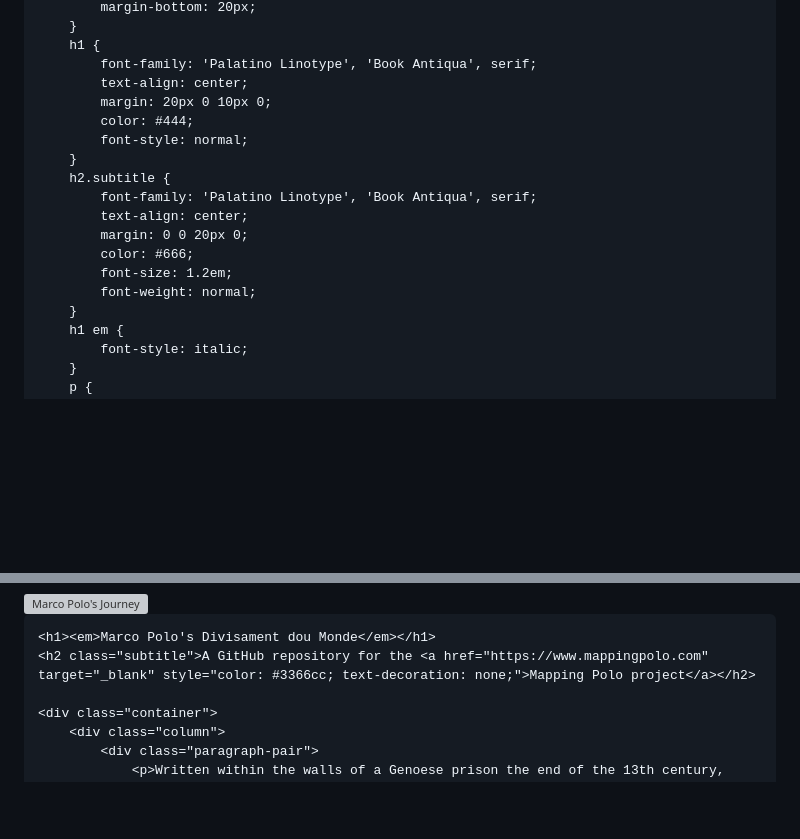
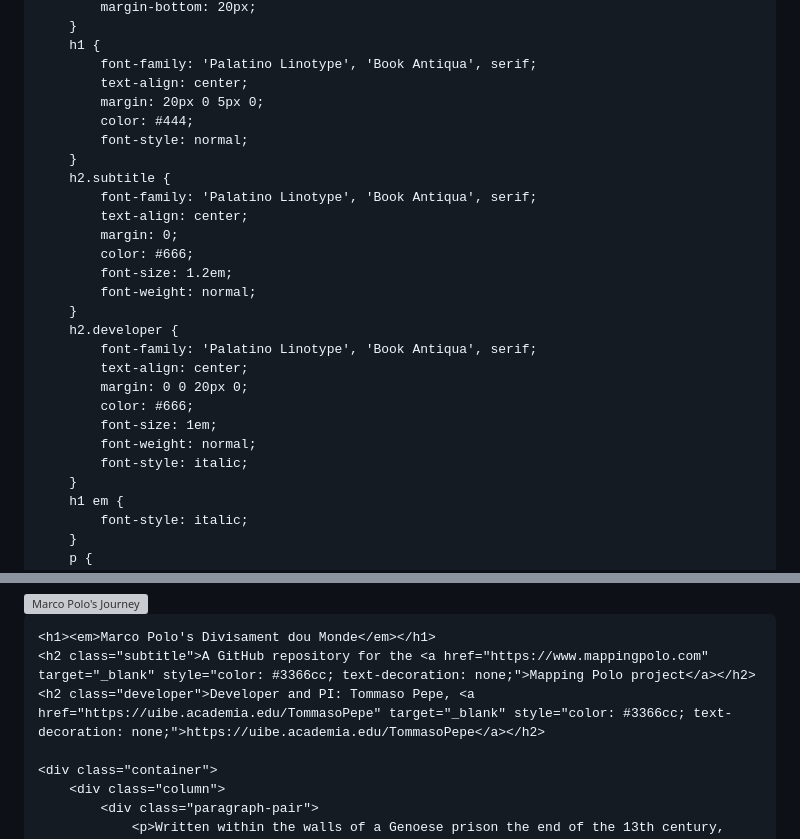
Before and after one commit to tommasopepe/MappingPolo, a Markdown page: index.md, 2 parts joined by grey strips. GitHub-like rendering; blank space fills up the shorter version; grey boxes are pictures that could not be loaded.

```diff
--- a/index.md
+++ b/index.md
@@ -61,17 +61,26 @@
         h1 {
             font-family: 'Palatino Linotype', 'Book Antiqua', serif;
             text-align: center;
-            margin: 20px 0 10px 0;
+            margin: 20px 0 5px 0;
             color: #444;
             font-style: normal;
         }
         h2.subtitle {
             font-family: 'Palatino Linotype', 'Book Antiqua', serif;
             text-align: center;
-            margin: 0 0 20px 0;
+            margin: 0;
             color: #666;
             font-size: 1.2em;
             font-weight: normal;
+        }
+        h2.developer {
+            font-family: 'Palatino Linotype', 'Book Antiqua', serif;
+            text-align: center;
+            margin: 0 0 20px 0;
+            color: #666;
+            font-size: 1em;
+            font-weight: normal;
+            font-style: italic;
         }
         h1 em {
             font-style: italic;
@@ -113,6 +122,7 @@
 
     <h1><em>Marco Polo's Divisament dou Monde</em></h1>
     <h2 class="subtitle">A GitHub repository for the <a href="https://www.mappingpolo.com" target="_blank" style="color: #3366cc; text-decoration: none;">Mapping Polo project</a></h2>
+    <h2 class="developer">Developer and PI: Tommaso Pepe, <a href="https://uibe.academia.edu/TommasoPepe" target="_blank" style="color: #3366cc; text-decoration: none;">https://uibe.academia.edu/TommasoPepe</a></h2>
 
     <div class="container">
         <div class="column">
```
